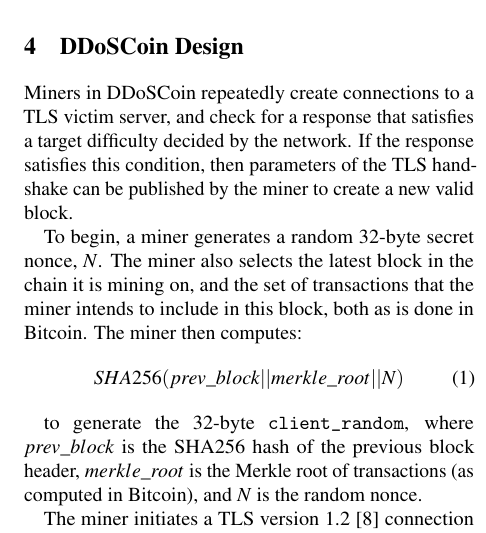
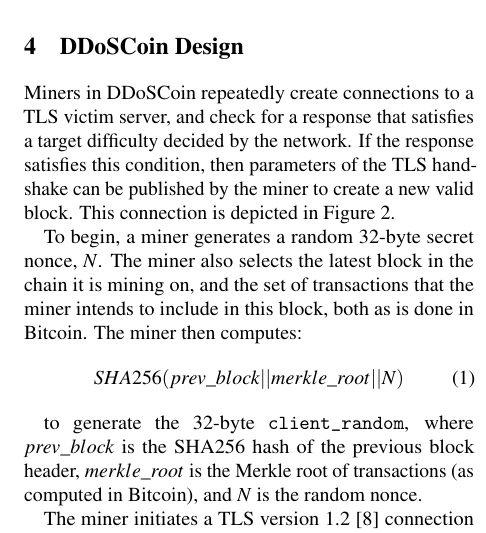
Before and after one commit to ewust/DDoSCoin, a LaTeX paper (paper/paper.tex): part of one column of page 4 of 12, cut so that both start at the same text. Compiled offline with pdfLaTeX; a LaTeX package or settings file that is missing is left out.

Commit message:
Adding in-text reference

```diff
--- a/paper/paper.tex
+++ b/paper/paper.tex
@@ -271,7 +271,8 @@
 Miners in DDoSCoin repeatedly create connections to a TLS victim server, and
 check for a response that satisfies a target difficulty decided by the network.
 If the response satisfies this condition, then parameters of the TLS handshake
-can be published by the miner to create a new valid block.
+can be published by the miner to create a new valid block. This connection is
+depicted in Figure~\ref{fig:tls-connection}.
 
 To begin, a miner generates a random 32-byte secret nonce, $N$. The miner also
 selects the latest block in the chain it is mining on, and the set of
```
